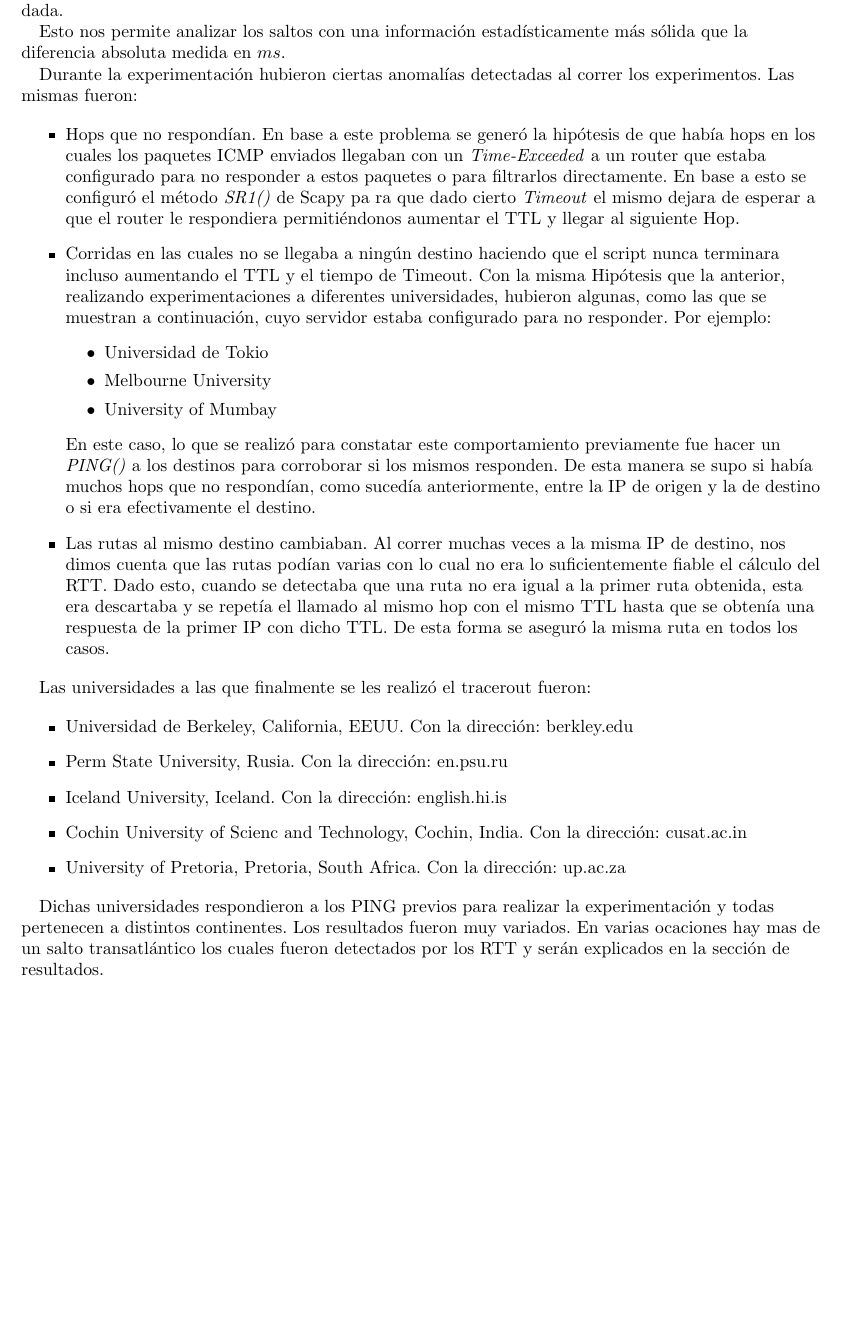
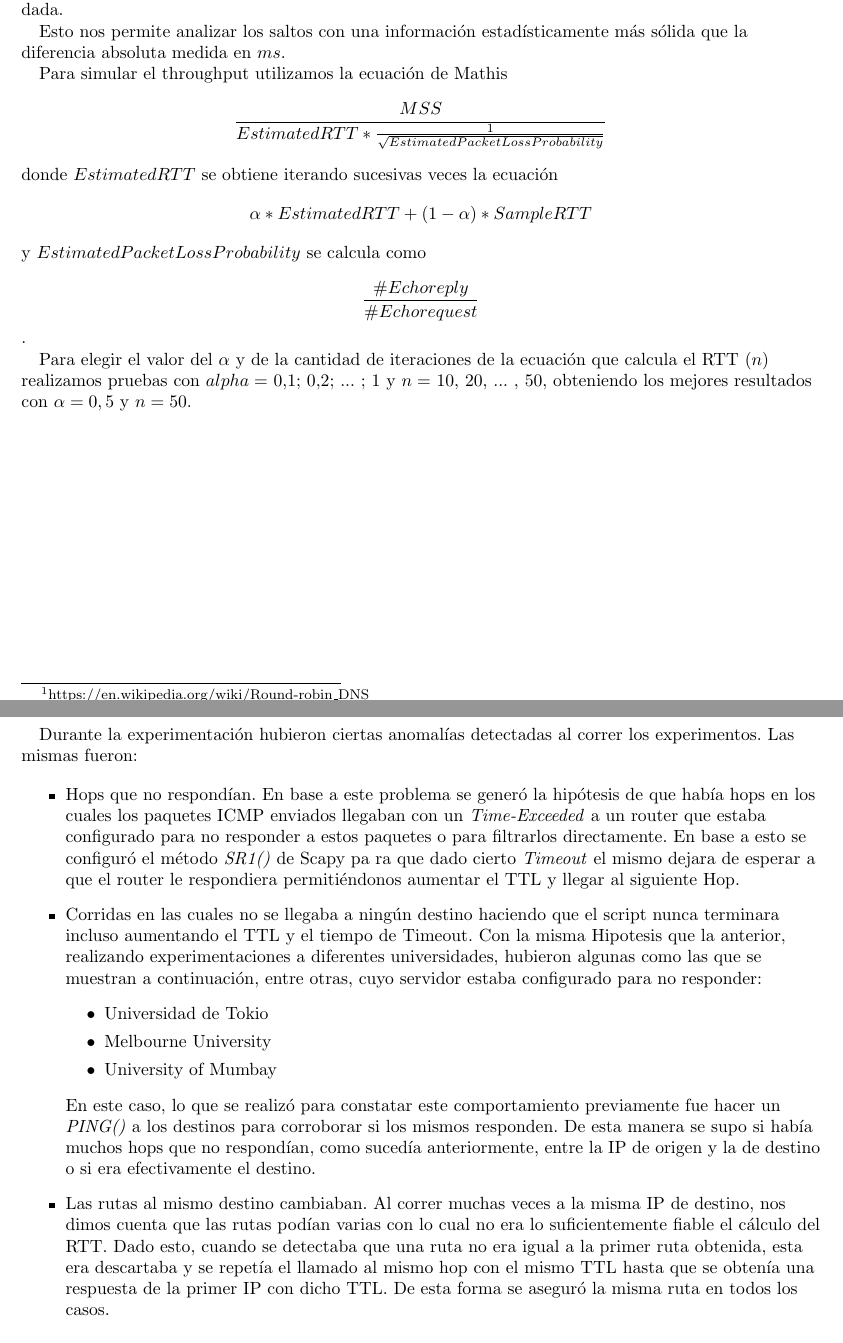
Before and after one commit to nlasso/Redes, a LaTeX document (tp2/informe/informe.tex, which reads tp2/informe/experimentacion.tex, tp2/informe/implementacion.tex): part of page 5 of 9 before the commit and two parts of pages 4 and 5 of 9 after it, the two joined at a grey line, cut so that both start at the same text, the shorter picture padded with empty space. Compiled offline with pdfLaTeX.

Commit message:
implementacion, punto 3.3

```diff
--- a/tp2/informe/experimentacion.tex
+++ b/tp2/informe/experimentacion.tex
@@ -1,12 +1,8 @@
-Para normalizar los datos para el análisis calculamos el valor Z del RTT de cada hop\footnote{Recordar que nos estamos refiriendo a la diferencia entre el RTT absoluto de un hop y el anterior}, que nos da una idea de cuánto se aleja cada RTT de la media, medido en desvíos standard. Para ello usamos la ecuación facilitada por el enunciado: $$ ZRTT_i = \dfrac{RTT_i-\overline{RTT}}{SRTT}$$ donde $\overline{RTT}$ es el promedio y $SRTT$ el desvío standard de la distribución de los RTTs para una ruta dada.
-
-Esto nos permite analizar los saltos con una información estadísticamente más sólida que la diferencia absoluta medida en $ms$.
-
 Durante la experimentación hubieron ciertas anomalías detectadas al correr los experimentos. Las mismas fueron:
 
 \begin{itemize}
     \item Hops que no respondían. En base a este problema se generó la hipótesis de que había hops en los cuales los paquetes ICMP enviados llegaban con un \textit{Time-Exceeded} a un router que estaba configurado para no responder a estos paquetes o para filtrarlos directamente. En base a esto se configuró el método \textit{SR1()} de Scapy pa ra que dado cierto \textit{Timeout} el mismo dejara de esperar a que el router le respondiera permitiéndonos aumentar el TTL y llegar al siguiente Hop.
-    \item Corridas en las cuales no se llegaba a ningún destino haciendo que el script nunca terminara incluso aumentando el TTL y el tiempo de Timeout. Con la misma Hipótesis que la anterior, realizando experimentaciones a diferentes universidades, hubieron algunas, como las que se muestran a continuación, cuyo servidor estaba configurado para no responder. Por ejemplo:
+    \item Corridas en las cuales no se llegaba a ningún destino haciendo que el script nunca terminara incluso aumentando el TTL y el tiempo de Timeout. Con la misma Hipotesis que la anterior, realizando experimentaciones a diferentes universidades, hubieron algunas como las que se muestran a continuación, entre otras, cuyo servidor estaba configurado para no responder:
     \begin{itemize}
         \item Universidad de Tokio
         \item Melbourne University
@@ -15,15 +11,3 @@ Durante la experimentación hubieron ciertas anomalías detectadas al correr los
     En este caso, lo que se realizó para constatar este comportamiento previamente fue hacer un \textit{PING()} a los destinos para corroborar si los mismos responden. De esta manera se supo si había muchos hops que no respondían, como sucedía anteriormente, entre la IP de origen y la de destino o si era efectivamente el destino.
     \item Las rutas al mismo destino cambiaban. Al correr muchas veces a la misma IP de destino, nos dimos cuenta que las rutas podían varias con lo cual no era lo suficientemente fiable el cálculo del RTT. Dado esto, cuando se detectaba que una ruta no era igual a la primer ruta obtenida, esta era descartaba y se repetía el llamado al mismo hop con el mismo TTL hasta que se obtenía una respuesta de la primer IP con dicho TTL. De esta forma se aseguró la misma ruta en todos los casos.
 \end{itemize}
-
-Las universidades a las que finalmente se les realizó el tracerout fueron:
-
-\begin{itemize}
-	\item Universidad de Berkeley, California, EEUU. Con la dirección: berkley.edu
-	\item Perm State University, Rusia. Con la dirección: en.psu.ru
-	\item Iceland University, Iceland. Con la dirección: english.hi.is
-	\item Cochin University of Scienc and Technology, Cochin, India. Con la dirección: cusat.ac.in
-	\item University of Pretoria, Pretoria, South Africa. Con la dirección: up.ac.za
-\end{itemize}
-
-Dichas universidades respondieron a los PING previos para realizar la experimentación y todas pertenecen a distintos continentes. Los resultados fueron muy variados. En varias ocaciones hay mas de un salto transatlántico los cuales fueron detectados por los RTT y serán explicados en la sección de resultados.
--- a/tp2/informe/implementacion.tex
+++ b/tp2/informe/implementacion.tex
@@ -11,4 +11,15 @@ Como las rutas pueden cambiar, cuando detectamos un cambio en algún hop, reinte
 
 Utilizamos el promedio de las mismas con el fin de tener valores más estables.
 Luego de calculado este promedio realizamos las restas uno a uno entre hops sucesivos para obtener los tiempos diferenciales a partir de los acumulados.
-Finalmente nuestra herramienta calcula el ZRTT para cada uno de los saltos.
+
+Para normalizar los datos para el análisis calculamos el valor Z del RTT de cada hop\footnote{Recordar que nos estamos refiriendo a la diferencia entre el RTT absoluto de un hop y el anterior}, que nos da una idea de cuánto se aleja cada RTT de la media, medido en desvíos standard. Para ello usamos la ecuación facilitada por el enunciado: $$ ZRTT_i = \dfrac{RTT_i-\overline{RTT}}{SRTT}$$ donde $\overline{RTT}$ es el promedio y $SRTT$ el desvío standard de la distribución de los RTTs para una ruta dada.
+
+Esto nos permite analizar los saltos con una información estadísticamente más sólida que la diferencia absoluta medida en $ms$.
+
+Para simular el throughput utilizamos la ecuación de Mathis
+$$\frac{MSS}{EstimatedRTT * \frac{1}{\sqrt{EstimatedPacketLossProbability}}}$$
+donde $EstimatedRTT$ se obtiene iterando sucesivas veces la ecuación
+$$\alpha * EstimatedRTT + (1 - \alpha) * SampleRTT$$
+y $EstimatedPacketLossProbability$ se calcula como $$\frac{\#Echo reply}{\#Echo request}$$.
+
+Para elegir el valor del $\alpha$ y de la cantidad de iteraciones de la ecuación que calcula el RTT ($n$) realizamos pruebas con $alpha =$ 0,1; 0,2; ... ; 1 y $n =$ 10, 20, ... , 50, obteniendo los mejores resultados con $\alpha = 0,5$ y $n = 50$.
```
Also changed, not shown: tp2/informe/implementacion.tex (2 more changed lines).
